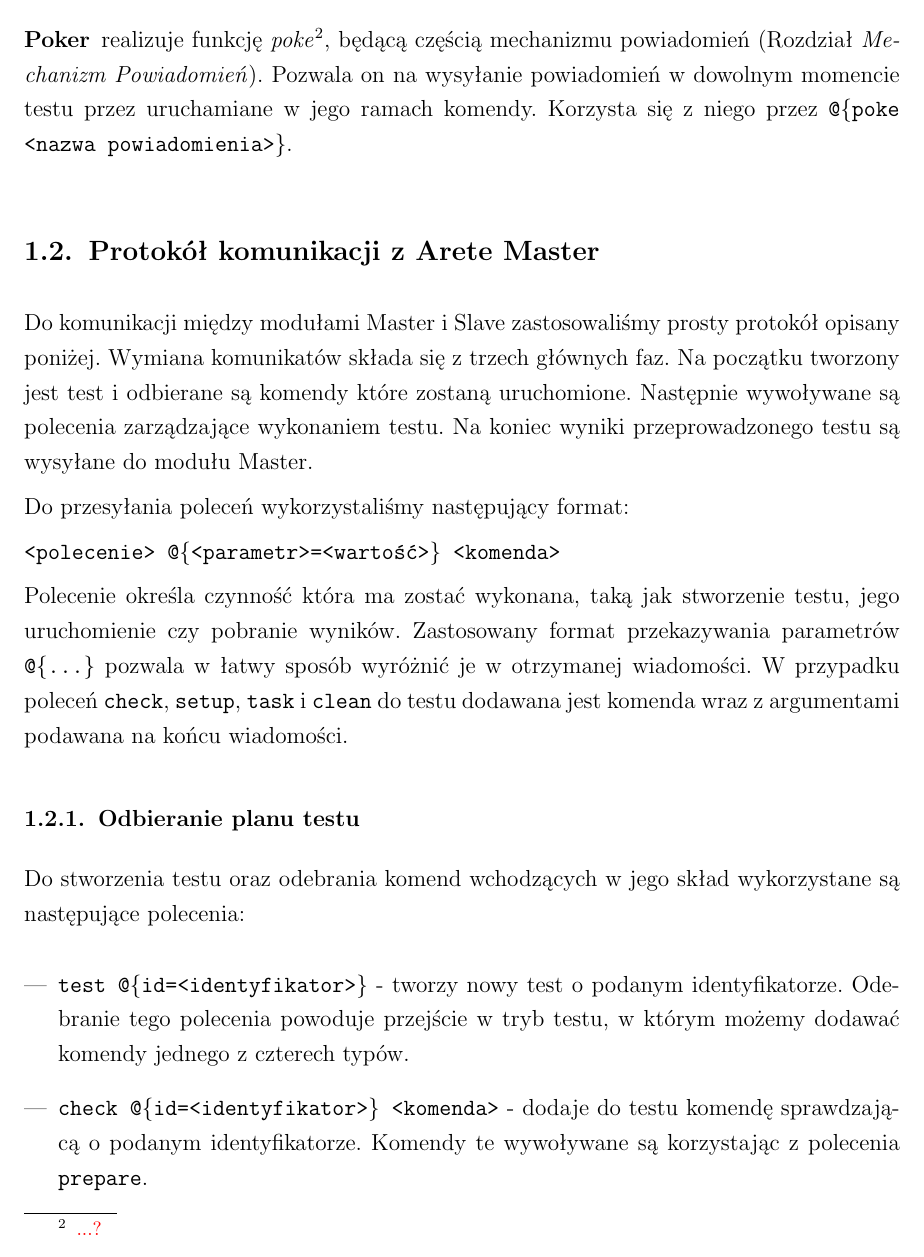
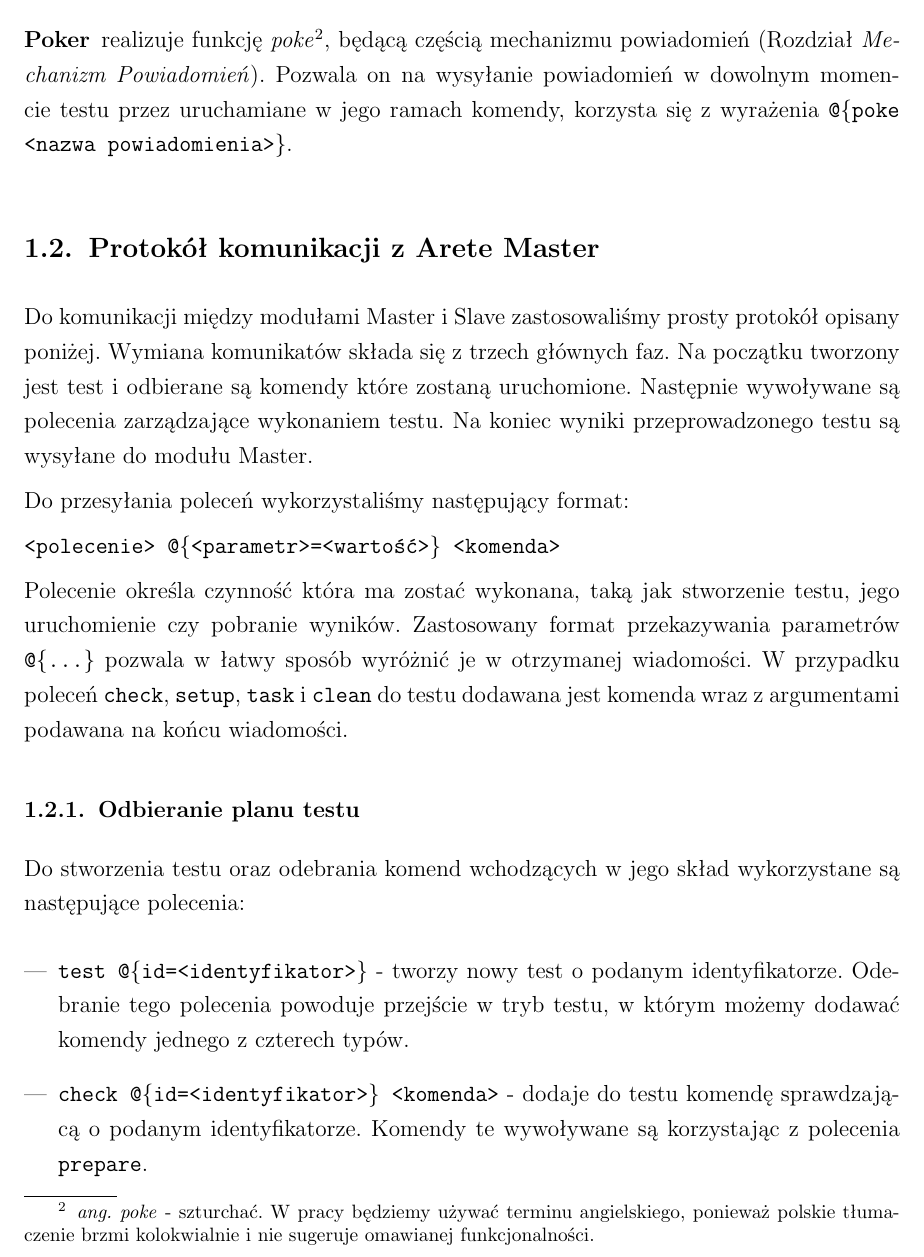
Before and after one commit to qsorix/rpt-qrx-msc, a LaTeX thesis (thesis/05-arete-slave.tex): part of page 2 of 7, cut so that both start at the same text. Compiled offline with pdfLaTeX.

Commit message:
Poke footnote.

```diff
--- a/thesis/05-arete-slave.tex
+++ b/thesis/05-arete-slave.tex
@@ -45,11 +45,13 @@
 
 \paragraph{Parser} służy do analizy składniowej przychodzących komunikatów.
 
-\paragraph{Poker} realizuje funkcję \emph{poke}\footnote{\fixme{...?}}, będącą
-częścią mechanizmu powiadomień (Rozdział \fixref{Mechanizm Powiadomień}).
-Pozwala on na wysyłanie powiadomień w dowolnym momencie testu przez uruchamiane
-w jego ramach komendy. Korzysta się z niego przez \code{@\{poke <nazwa
-powiadomienia>\}}.
+\paragraph{Poker} realizuje funkcję \emph{poke}\footnote{\emph{ang. poke} -
+szturchać. W pracy będziemy używać terminu angielskiego, ponieważ polskie
+tłumaczenie brzmi kolokwialnie i nie sugeruje omawianej funkcjonalności.},
+będącą częścią mechanizmu powiadomień (Rozdział \fixref{Mechanizm
+Powiadomień}).  Pozwala on na wysyłanie powiadomień w dowolnym momencie testu
+przez uruchamiane w jego ramach komendy, korzysta się z wyrażenia
+\code{@\{poke <nazwa powiadomienia>\}}.
 
 \section{Protokół komunikacji z Arete Master}
 \label{arete-slave-protokol}
```
